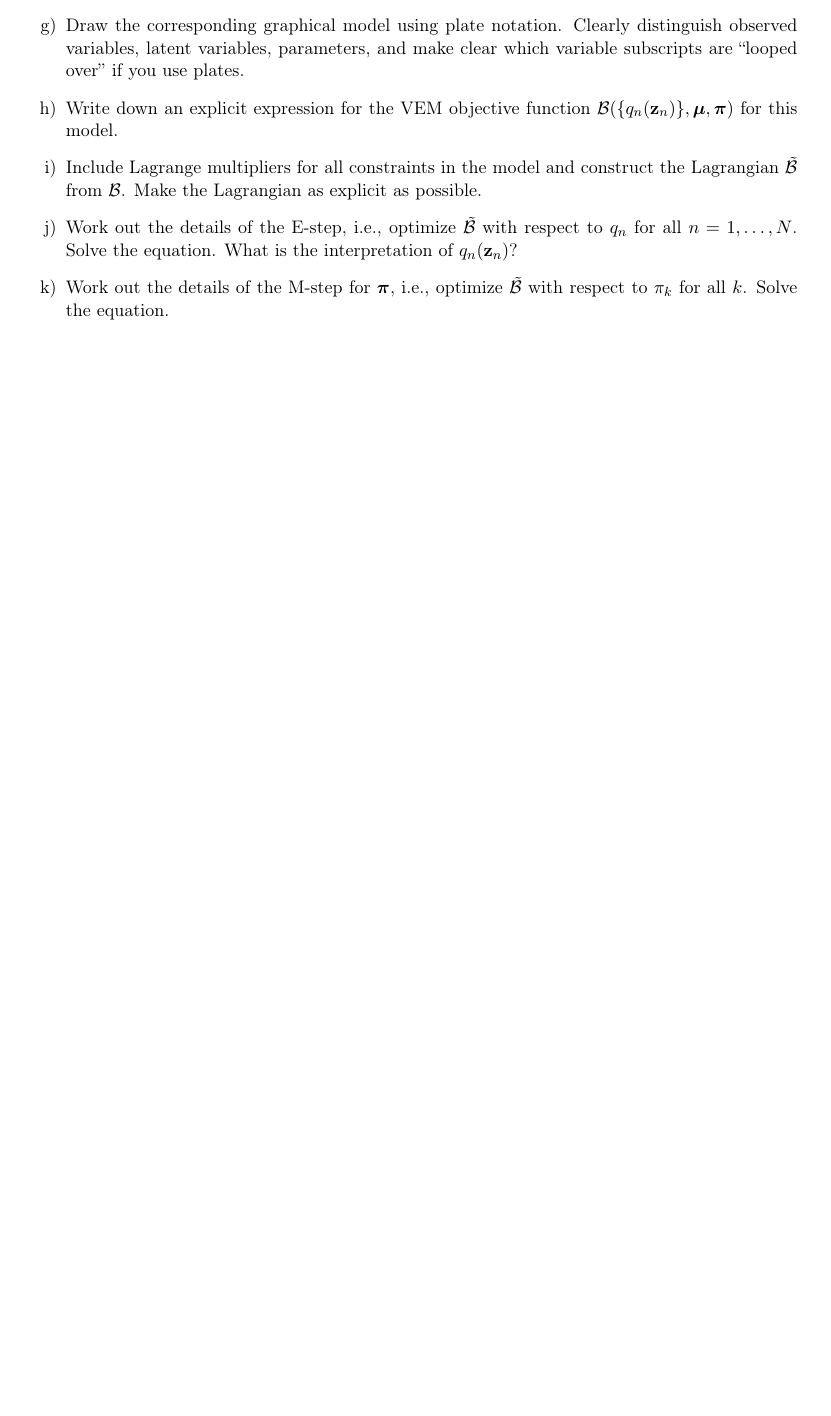
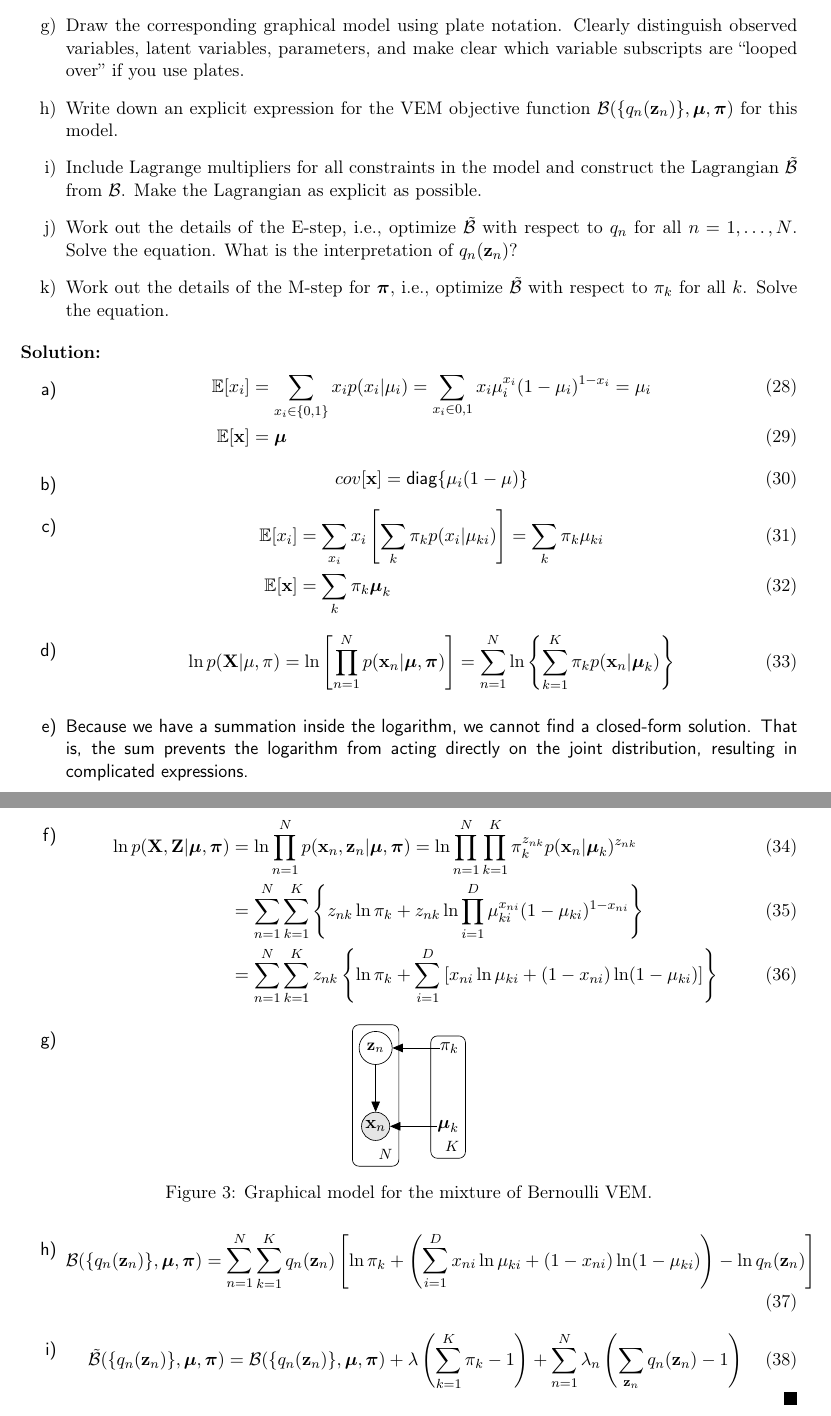
Before and after one commit to Vasileios-Charatsidis/machine-learning-2, a LaTeX problem sheet (hw5/hw5-sol.tex): part of page 7 of 7 before the commit and two parts of pages 7 and 8 of 8 after it, the two joined at a grey line, cut so that both start at the same text, the shorter picture padded with empty space. Compiled offline with pdfLaTeX.

Commit message:
completed [hw5]

```diff
--- a/hw5/hw5-sol.tex
+++ b/hw5/hw5-sol.tex
@@ -271,5 +284,85 @@ $$p(\B{x}_n, \B{z}_n | \B{\mu}, \B{\pi}) =  p(\B{z}_n | \B{\pi}) p(\B{x}_n | \B{
   \item[j)] Work out the details of the E-step, i.e., optimize $\C{\tilde{B}}$ with respect to $q_n$ for all $n=1,\dots,N$. Solve the equation. What is the interpretation of $q_n(\B{z}_n)$?
   \item[k)] Work out the details of the M-step for $\B{\pi}$, i.e., optimize $\C{\tilde{B}}$ with respect to $\pi_k$ for all $k$. Solve the equation.
   \end{itemize}
+
+\begin{sol}
+	\begin{itemize}
+		\item[a)] \hfill \vspace{-1cm}
+			\begin{align}
+				\Ex[x_i]&=\sum_{x_i \in \{0,1\}}x_ip(x_i|\mu_i)
+				=\sum_{x_i \in {0,1}}x_i\mu_i^{x_i}(1-\mu_i)^{1-x_i}
+				=\mu_i \\
+				\Ex[\vt{x}]&=\vt{\mu}
+			\end{align}
+		\item[b)] \hfill \vspace{-1cm}
+			\begin{align}
+				cov[\vt{x}]&=\text{diag}\{\mu_i(1-\mu)\}
+			\end{align}
+		\item[c)] \hfill \vspace{-1cm}
+			\begin{align}
+				\Ex[x_i]&=\sum_{x_i}x_i\left[\sum_k\pi_kp(x_i|\mu_{ki})\right]
+				=\sum_k \pi_k\mu_{ki} \\
+				\Ex[\vt{x}]&=\sum_k \pi_k \vt{\mu}_k
+			\end{align}
+		\item[d)] \hfill \vspace{-1cm}
+			\begin{align}
+				\ln p(\vt{X}|\mu,\pi)&=\ln\left[\prod_{n=1}^Np(\vt{x}_n|\vt{\mu},\vt{\pi})\right]
+				=\sum_{n=1}^N \ln \left\{ \sum_{k=1}^K \pi_k p(\vt{x}_n|\vt{\mu}_k) \right\}
+			\end{align}
+		\item[e)] Because we have a summation inside the logarithm, we cannot find a
+			closed-form solution. That is, the sum prevents the logarithm from
+			acting directly on the joint distribution, resulting in complicated expressions.
+		\item[f)] \hfill \vspace{-1cm}
+			\begin{align}
+				\ln p(\vt{X},\vt{Z}|\vt{\mu},\vt{\pi})
+				&=\ln \prod_{n=1}^N p(\vt{x}_n,\vt{z}_n|\vt{\mu},\vt{\pi})
+				=\ln \prod_{n=1}^N \prod_{k=1}^K\pi_k^{z_{nk}}p(\vt{x}_n|\vt{\mu}_k)^{z_{nk}} \\
+				&=\sum_{n=1}^N\sum_{k=1}^K \left\{
+					z_{nk}\ln\pi_k
+					+z_{nk}\ln \prod_{i=1}^D \mu_{ki}^{x_{ni}}(1-\mu_{ki})^{1-x_{ni}}
+				\right\} \\
+				&=\sum_{n=1}^N\sum_{k=1}^K z_{nk} \left\{
+					\ln \pi_k
+					+\sum_{i=1}^D \left[
+						x_{ni}\ln\mu_{ki}+(1-x_{ni})\ln(1-\mu_{ki})
+					\right]
+				\right\}
+			\end{align}
+		\item[g)] \hfill \vspace{-1cm}
+			\begin{figure}[H]
+				\centering
+				\begin{tikzpicture}
+					\node[obs] (xn) {$\vt{x}_n$} ;
+					\node[latent, above=of xn] (zn) {$\vt{z}_n$} ;
+					\node[const, right=of zn] (pik) {$\pi_k$} ;
+					\node[const, right=of xn] (muk) {$\vt{\mu}_k$} ;
+					\plate {plate_n} { (xn)(zn) } {$N$} ;
+					\plate {plate_k} { (pik)(muk) } {$K$} ;
+					\edge[->]{zn}{xn} ;
+					\edge[->]{pik}{zn} ;
+					\edge[->]{muk}{xn} ;
+				\end{tikzpicture}
+				\caption{Graphical model for the mixture of Bernoulli VEM.}
+				\label{fig:bernvem}
+			\end{figure}
+		\item[h)] \hfill \vspace{-1cm}
+			\begin{align}
+				\mathcal{B}(\{q_n(\vt{z}_n)\},\vt{\mu},\vt{\pi})
+				&=\sum_{n=1}^N\sum_{k=1}^K q_n(\vt{z}_n) \left[
+					\ln\pi_k + \left(
+					\sum_{i=1}^D x_{ni}\ln\mu_{ki}
+					+(1-x_{ni})\ln(1-\mu_{ki})
+					\right) - \ln q_n(\vt{z}_n)
+				\right]
+			\end{align}
+		\item[i)] \hfill \vspace{-1cm}
+			\begin{align}
+				\mathcal{\tilde{B}}(\{q_n(\vt{z}_n)\},\vt{\mu},\vt{\pi})
+				&=\mathcal{B}(\{q_n(\vt{z}_n)\},\vt{\mu},\vt{\pi})
+				+\lambda\left( \sum_{k=1}^K\pi_k - 1 \right)
+				+\sum_{n=1}^N\lambda_n \left( \sum_{\vt{z}_n}q_n(\vt{z}_n) - 1 \right)
+			\end{align}
+	\end{itemize}
+\end{sol}
 \end{problem}
 \end{document}
```
Also changed, not shown: hw5/hw5-sol.pdf, hw5/hw5-sol.tex (15 more changed lines).
